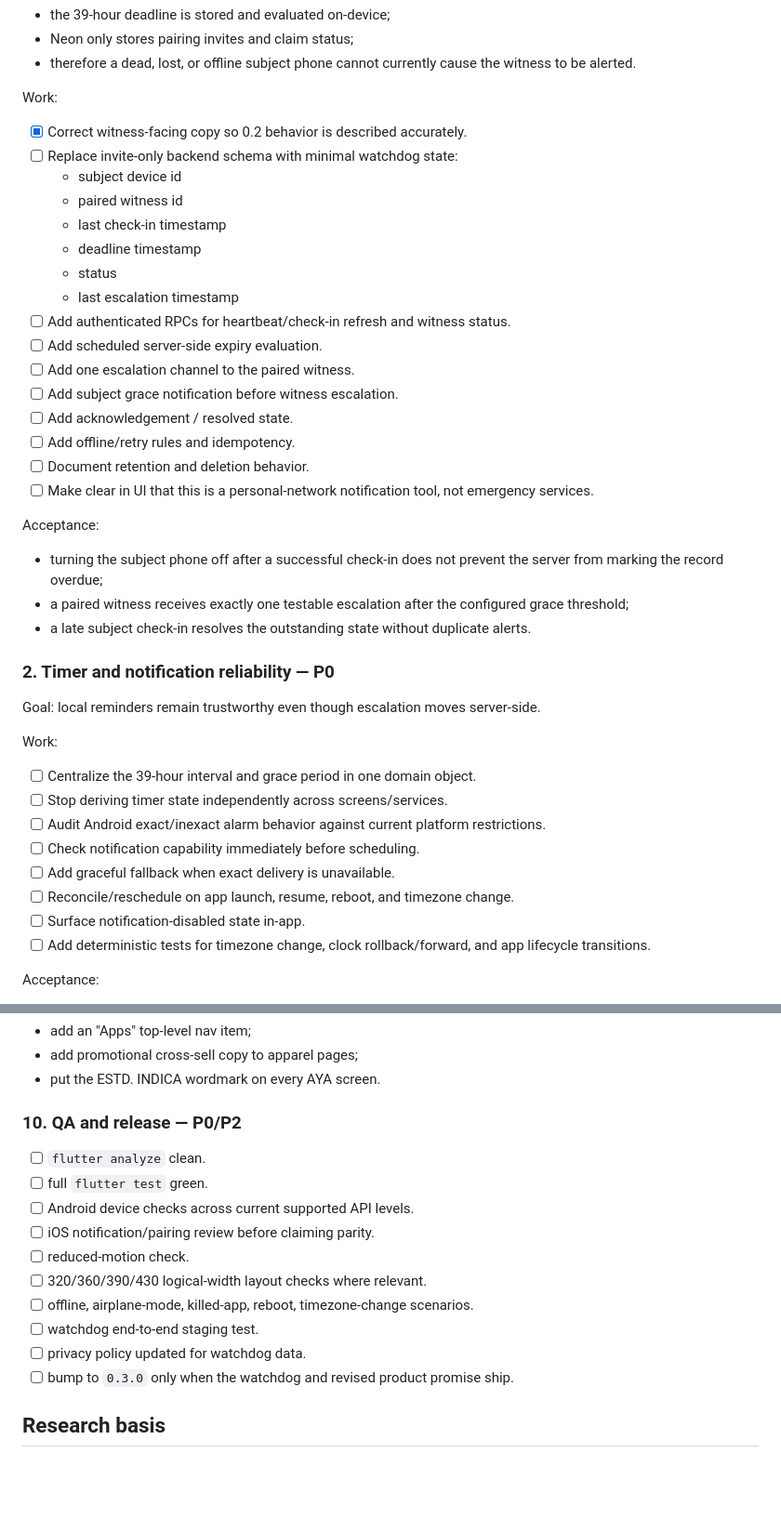
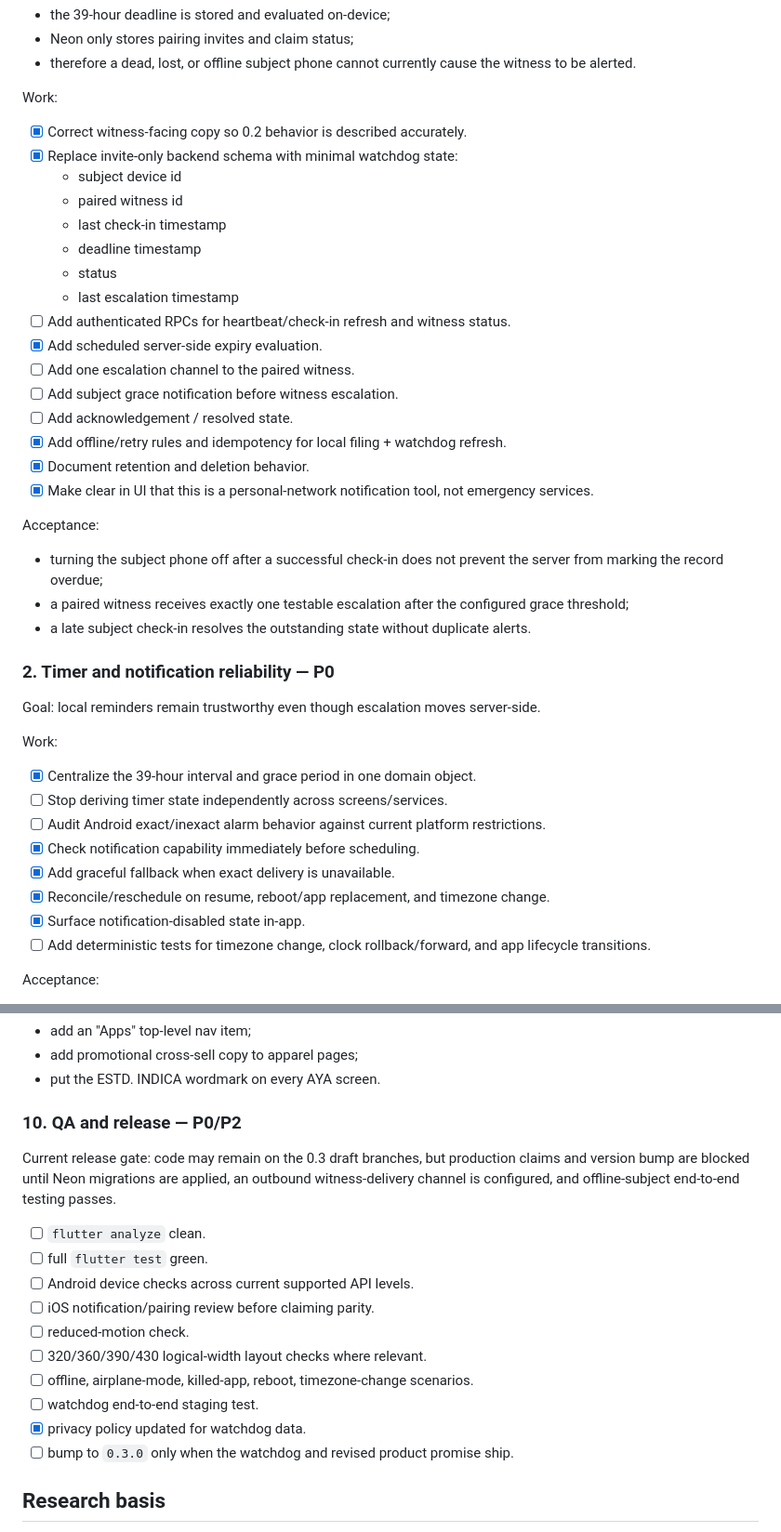
Before and after one commit to slenderdeveloperman/are-you-alive-flutter, a Markdown page: plans/010-aya-0.3.md, 2 parts joined by grey strips. Shown at 93% size. GitHub-like rendering; blank space fills up the shorter version.

```diff
--- a/plans/010-aya-0.3.md
+++ b/plans/010-aya-0.3.md
@@ -45,7 +45,7 @@ Current limitation:
 
 Work:
 - [x] Correct witness-facing copy so 0.2 behavior is described accurately.
-- [ ] Replace invite-only backend schema with minimal watchdog state:
+- [x] Replace invite-only backend schema with minimal watchdog state:
   - subject device id
   - paired witness id
   - last check-in timestamp
@@ -53,13 +53,13 @@ Work:
   - status
   - last escalation timestamp
 - [ ] Add authenticated RPCs for heartbeat/check-in refresh and witness status.
-- [ ] Add scheduled server-side expiry evaluation.
+- [x] Add scheduled server-side expiry evaluation.
 - [ ] Add one escalation channel to the paired witness.
 - [ ] Add subject grace notification before witness escalation.
 - [ ] Add acknowledgement / resolved state.
-- [ ] Add offline/retry rules and idempotency.
-- [ ] Document retention and deletion behavior.
-- [ ] Make clear in UI that this is a personal-network notification tool, not emergency
+- [x] Add offline/retry rules and idempotency for local filing + watchdog refresh.
+- [x] Document retention and deletion behavior.
+- [x] Make clear in UI that this is a personal-network notification tool, not emergency
   services.
 
 Acceptance:
@@ -74,13 +74,13 @@ Acceptance:
 Goal: local reminders remain trustworthy even though escalation moves server-side.
 
 Work:
-- [ ] Centralize the 39-hour interval and grace period in one domain object.
+- [x] Centralize the 39-hour interval and grace period in one domain object.
 - [ ] Stop deriving timer state independently across screens/services.
 - [ ] Audit Android exact/inexact alarm behavior against current platform restrictions.
-- [ ] Check notification capability immediately before scheduling.
-- [ ] Add graceful fallback when exact delivery is unavailable.
-- [ ] Reconcile/reschedule on app launch, resume, reboot, and timezone change.
-- [ ] Surface notification-disabled state in-app.
+- [x] Check notification capability immediately before scheduling.
+- [x] Add graceful fallback when exact delivery is unavailable.
+- [x] Reconcile/reschedule on resume, reboot/app replacement, and timezone change.
+- [x] Surface notification-disabled state in-app.
 - [ ] Add deterministic tests for timezone change, clock rollback/forward, and app
   lifecycle transitions.
 
@@ -191,6 +193,9 @@ Do not:
 
 ### 10. QA and release — P0/P2
 
+Current release gate: code may remain on the 0.3 draft branches, but production claims and version bump are blocked until Neon migrations are applied, an outbound witness-delivery channel is configured, and offline-subject end-to-end testing passes.
+
+
 - [ ] `flutter analyze` clean.
 - [ ] full `flutter test` green.
 - [ ] Android device checks across current supported API levels.
@@ -199,7 +204,7 @@ Do not:
 - [ ] 320/360/390/430 logical-width layout checks where relevant.
 - [ ] offline, airplane-mode, killed-app, reboot, timezone-change scenarios.
 - [ ] watchdog end-to-end staging test.
-- [ ] privacy policy updated for watchdog data.
+- [x] privacy policy updated for watchdog data.
 - [ ] bump to `0.3.0` only when the watchdog and revised product promise ship.
 
 ## Research basis
```
Also changed, not shown: other parts of plans/010-aya-0.3.md (+22 -20 lines).
